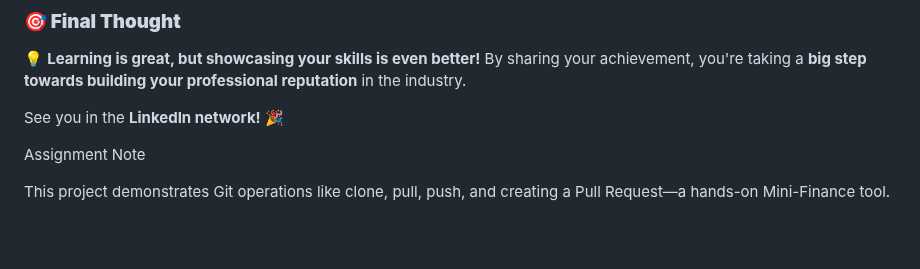
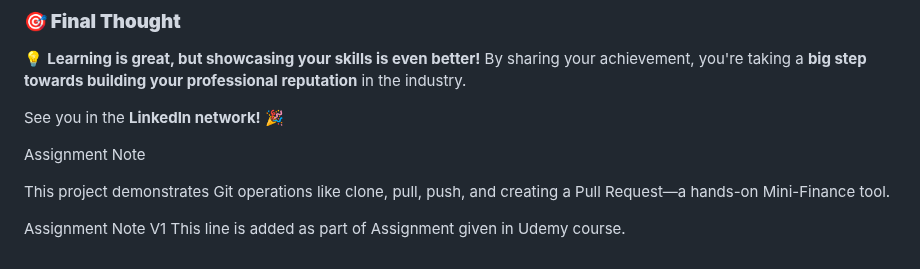
Before and after one commit to waleawo08/mini_finance, a Markdown page: README.md, the part around the change. GitHub-like rendering; blank space fills up the shorter version.

Commit message:
docs: update README with assignment note V1

```diff
--- a/README.md
+++ b/README.md
@@ -224,3 +224,6 @@ See you in the **LinkedIn network!** 🎉
 Assignment Note
 
 This project demonstrates Git operations like clone, pull, push, and creating a Pull Request—a hands-on Mini-Finance tool.
+
+Assignment Note V1
+This line is added as part of Assignment given in Udemy course.
```
